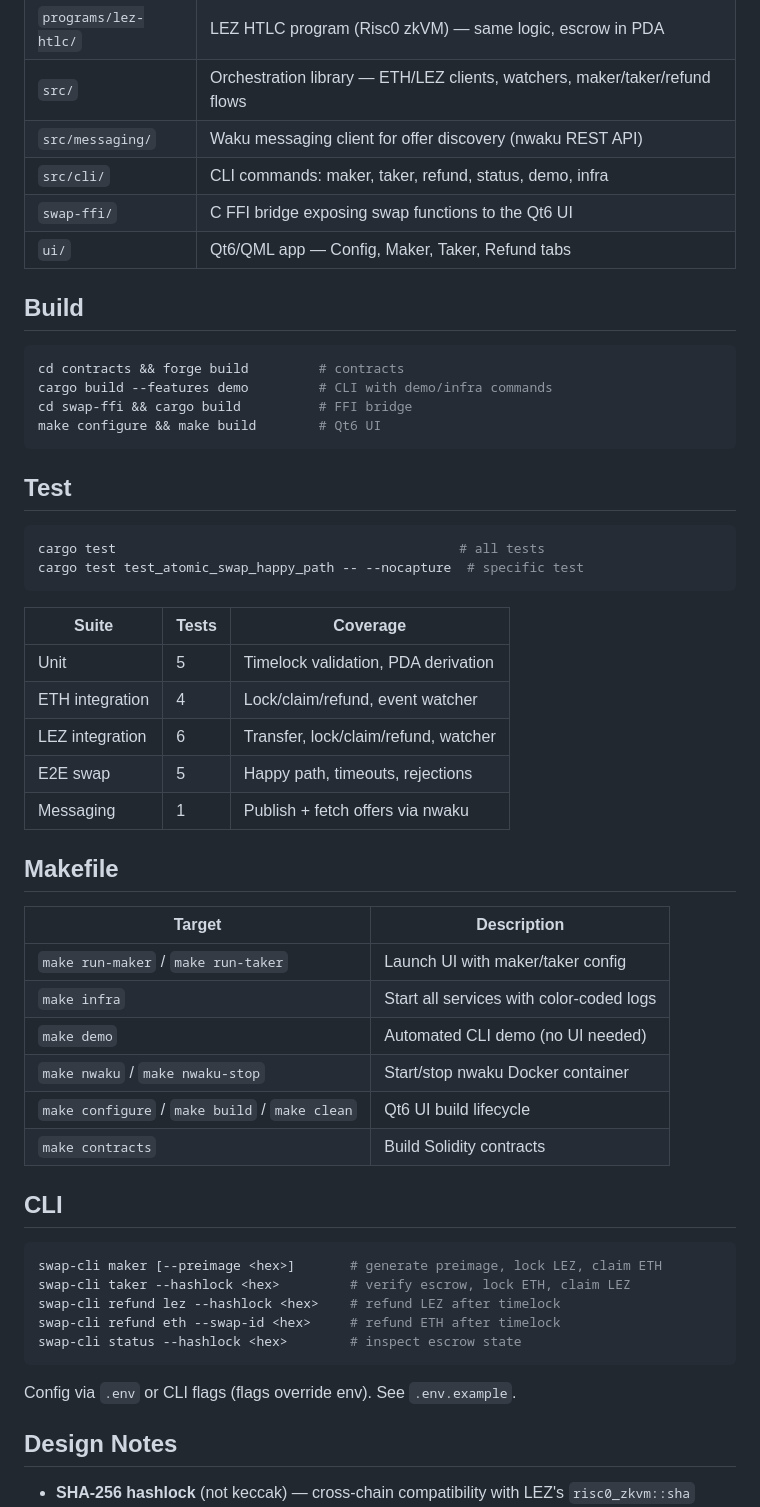
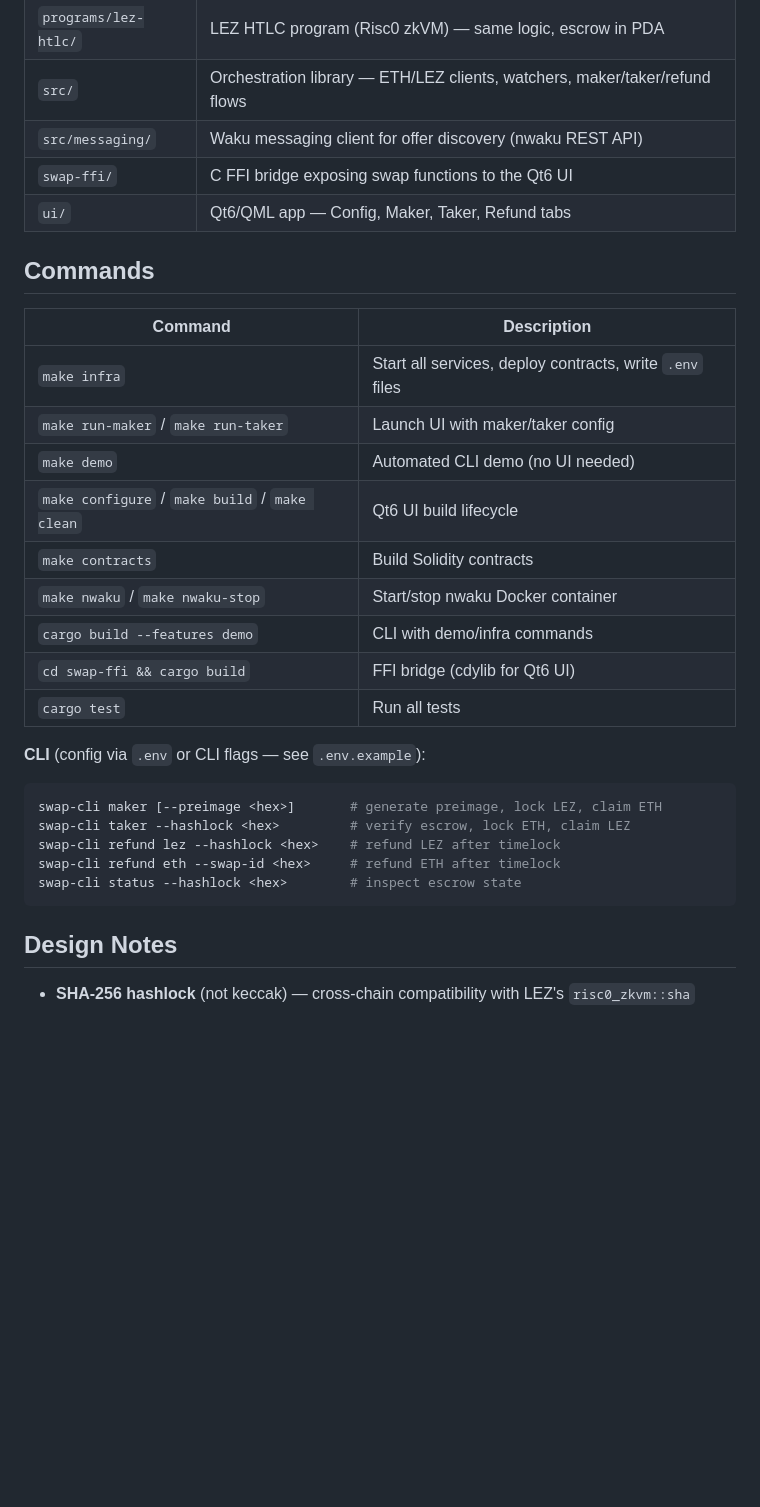
Before and after one commit to logos-co/eth-lez-atomic-swaps, a Markdown page: README.md, the part around one of its changes. Rendered like a GitHub page; blank space fills up the shorter version.

Commit message:
docs: consolidate README sections (8 → 6)
Merge Build, Test, Makefile, and CLI into single Commands section.
Fold Logos Core into Design Notes.

````diff
--- a/README.md
+++ b/README.md
@@ -47,46 +47,24 @@ Stop with Ctrl-C on `make infra`, then `make nwaku-stop` to clean up Docker.
 | `programs/lez-htlc/` | LEZ HTLC program (Risc0 zkVM) — same logic, escrow in PDA |
 | `src/` | Orchestration library — ETH/LEZ clients, watchers, maker/taker/refund flows |
 | `src/messaging/` | Waku messaging client for offer discovery (nwaku REST API) |
-| `src/cli/` | CLI commands: maker, taker, refund, status, demo, infra |
 | `swap-ffi/` | C FFI bridge exposing swap functions to the Qt6 UI |
 | `ui/` | Qt6/QML app — Config, Maker, Taker, Refund tabs |
 
-## Build
+## Commands
 
-```bash
-cd contracts && forge build         # contracts
-cargo build --features demo         # CLI with demo/infra commands
-cd swap-ffi && cargo build          # FFI bridge
-make configure && make build        # Qt6 UI
-```
-
-## Test
-
-```bash
-cargo test                                            # all tests
-cargo test test_atomic_swap_happy_path -- --nocapture  # specific test
-```
-
-| Suite | Tests | Coverage |
-|---|---|---|
-| Unit | 5 | Timelock validation, PDA derivation |
-| ETH integration | 4 | Lock/claim/refund, event watcher |
-| LEZ integration | 6 | Transfer, lock/claim/refund, watcher |
-| E2E swap | 5 | Happy path, timeouts, rejections |
-| Messaging | 1 | Publish + fetch offers via nwaku |
-
-## Makefile
-
-| Target | Description |
+| Command | Description |
 |---|---|
+| `make infra` | Start all services, deploy contracts, write `.env` files |
 | `make run-maker` / `make run-taker` | Launch UI with maker/taker config |
-| `make infra` | Start all services with color-coded logs |
 | `make demo` | Automated CLI demo (no UI needed) |
-| `make nwaku` / `make nwaku-stop` | Start/stop nwaku Docker container |
 | `make configure` / `make build` / `make clean` | Qt6 UI build lifecycle |
 | `make contracts` | Build Solidity contracts |
+| `make nwaku` / `make nwaku-stop` | Start/stop nwaku Docker container |
+| `cargo build --features demo` | CLI with demo/infra commands |
+| `cd swap-ffi && cargo build` | FFI bridge (cdylib for Qt6 UI) |
+| `cargo test` | Run all tests |
 
-## CLI
+**CLI** (config via `.env` or CLI flags — see `.env.example`):
 
 ```bash
 swap-cli maker [--preimage <hex>]       # generate preimage, lock LEZ, claim ETH
@@ -96,8 +74,6 @@ swap-cli refund eth --swap-id <hex>     # refund ETH after timelock
 swap-cli status --hashlock <hex>        # inspect escrow state
 ```
 
-Config via `.env` or CLI flags (flags override env). See `.env.example`.
-
 ## Design Notes
 
 - **SHA-256 hashlock** (not keccak) — cross-chain compatibility with LEZ's `risc0_zkvm::sha`
````
Also changed, not shown: other parts of README.md (+1 -4 lines).
